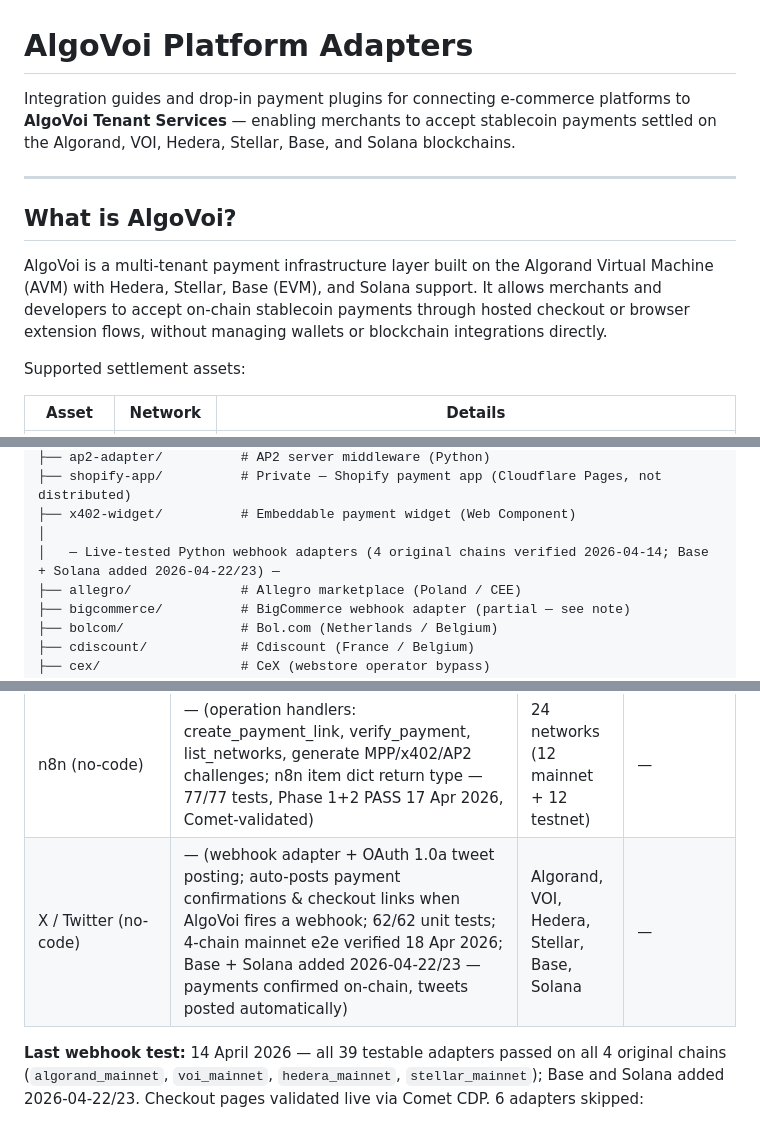
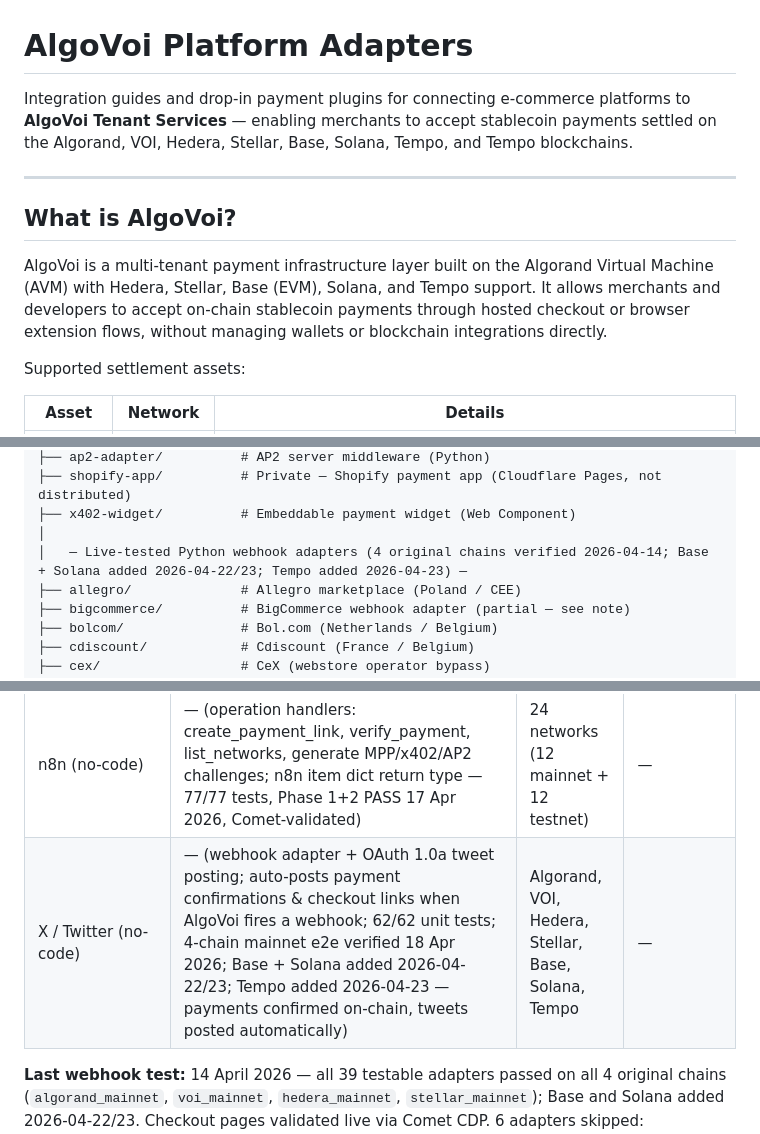
Before and after one commit to chopmob-cloud/AlgoVoi-Platform-Adapters, a Markdown page: README.md, 3 parts joined by grey strips. Rendered like a GitHub page.

```diff
--- a/README.md
+++ b/README.md
@@ -1,12 +1,12 @@
 # AlgoVoi Platform Adapters
 
-Integration guides and drop-in payment plugins for connecting e-commerce platforms to **AlgoVoi Tenant Services** — enabling merchants to accept stablecoin payments settled on the Algorand, VOI, Hedera, Stellar, Base, and Solana blockchains.
+Integration guides and drop-in payment plugins for connecting e-commerce platforms to **AlgoVoi Tenant Services** — enabling merchants to accept stablecoin payments settled on the Algorand, VOI, Hedera, Stellar, Base, Solana, Tempo, and Tempo blockchains.
 
 ---
 
 ## What is AlgoVoi?
 
-AlgoVoi is a multi-tenant payment infrastructure layer built on the Algorand Virtual Machine (AVM) with Hedera, Stellar, Base (EVM), and Solana support. It allows merchants and developers to accept on-chain stablecoin payments through hosted checkout or browser extension flows, without managing wallets or blockchain integrations directly.
+AlgoVoi is a multi-tenant payment infrastructure layer built on the Algorand Virtual Machine (AVM) with Hedera, Stellar, Base (EVM), Solana, and Tempo support. It allows merchants and developers to accept on-chain stablecoin payments through hosted checkout or browser extension flows, without managing wallets or blockchain integrations directly.
 
 Supported settlement assets:
 
@@ -137,7 +138,7 @@ platform-adapters/
 ├── shopify-app/          # Private — Shopify payment app (Cloudflare Pages, not distributed)
 ├── x402-widget/          # Embeddable payment widget (Web Component)
 │
-│   — Live-tested Python webhook adapters (4 original chains verified 2026-04-14; Base + Solana added 2026-04-22/23) —
+│   — Live-tested Python webhook adapters (4 original chains verified 2026-04-14; Base + Solana added 2026-04-22/23; Tempo added 2026-04-23) —
 ├── allegro/              # Allegro marketplace (Poland / CEE)
 ├── bigcommerce/          # BigCommerce webhook adapter (partial — see note)
 ├── bolcom/               # Bol.com (Netherlands / Belgium)
@@ -277,7 +278,7 @@ The following adapters have been end-to-end tested against a live AlgoVoi tenant
 | Zapier (no-code) | — (webhook bridge + action handlers: create_payment_link, verify_payment, list_networks, generate_challenge MPP/x402/AP2; ZapierActionResult return type — 77/77 tests, Phase 1+2 PASS 17 Apr 2026, Comet-validated) | 24 networks (12 mainnet + 12 testnet) | — |
 | Make / Integromat (no-code) | — (module handlers: create_payment_link, verify_payment, list_networks, generate_challenge MPP/x402/AP2; Make bundle dict return type — 71/71 tests, Phase 1+2 PASS 17 Apr 2026, Comet-validated) | 24 networks (12 mainnet + 12 testnet) | — |
 | n8n (no-code) | — (operation handlers: create_payment_link, verify_payment, list_networks, generate MPP/x402/AP2 challenges; n8n item dict return type — 77/77 tests, Phase 1+2 PASS 17 Apr 2026, Comet-validated) | 24 networks (12 mainnet + 12 testnet) | — |
-| X / Twitter (no-code) | — (webhook adapter + OAuth 1.0a tweet posting; auto-posts payment confirmations &amp; checkout links when AlgoVoi fires a webhook; 62/62 unit tests; 4-chain mainnet e2e verified 18 Apr 2026; Base + Solana added 2026-04-22/23 — payments confirmed on-chain, tweets posted automatically) | Algorand, VOI, Hedera, Stellar, Base, Solana | — |
+| X / Twitter (no-code) | — (webhook adapter + OAuth 1.0a tweet posting; auto-posts payment confirmations &amp; checkout links when AlgoVoi fires a webhook; 62/62 unit tests; 4-chain mainnet e2e verified 18 Apr 2026; Base + Solana added 2026-04-22/23; Tempo added 2026-04-23 — payments confirmed on-chain, tweets posted automatically) | Algorand, VOI, Hedera, Stellar, Base, Solana, Tempo | — |
 
 **Last webhook test:** 14 April 2026 — all 39 testable adapters passed on all 4 original chains (`algorand_mainnet`, `voi_mainnet`, `hedera_mainnet`, `stellar_mainnet`); Base and Solana added 2026-04-22/23. Checkout pages validated live via Comet CDP. 6 adapters skipped: BigCommerce (partial — order-amount fetch needs real API credentials), Discord (Ed25519), TrueLayer (ES512), Faire/Jumia/Printify (docs only).
 
```
Also changed, not shown: other parts of README.md (+63 -62 lines).
